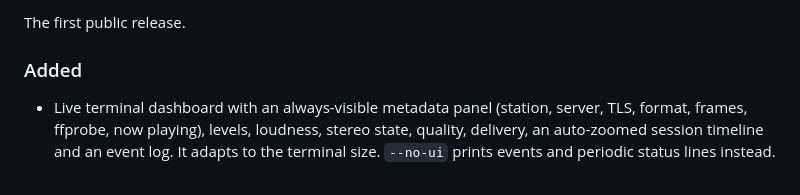
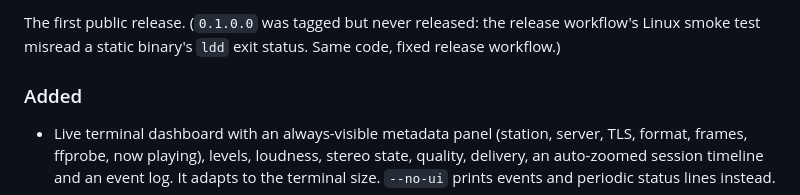
Before and after one commit to Hippynet/stream-quality-probe, a Markdown page: CHANGELOG.md, the part around one of its changes. Rendered like a GitHub page.

```diff
--- a/CHANGELOG.md
+++ b/CHANGELOG.md
@@ -8,5 +8,5 @@ All notable changes to streamprobe are recorded here. The format follows [Keep a
 
-The first public release.
+The first public release. (`0.1.0.0` was tagged but never released: the release workflow's Linux smoke test misread a static binary's `ldd` exit status. Same code, fixed release workflow.)
 
 ### Added
 
```
Also changed, not shown: other parts of CHANGELOG.md (+3 -3 lines), CONTRIBUTING.md (+23 -3 lines), README.md (+11 -1 lines), docs/images/dashboard.png (added), docs/images/faults.png (added), 3 other files.
